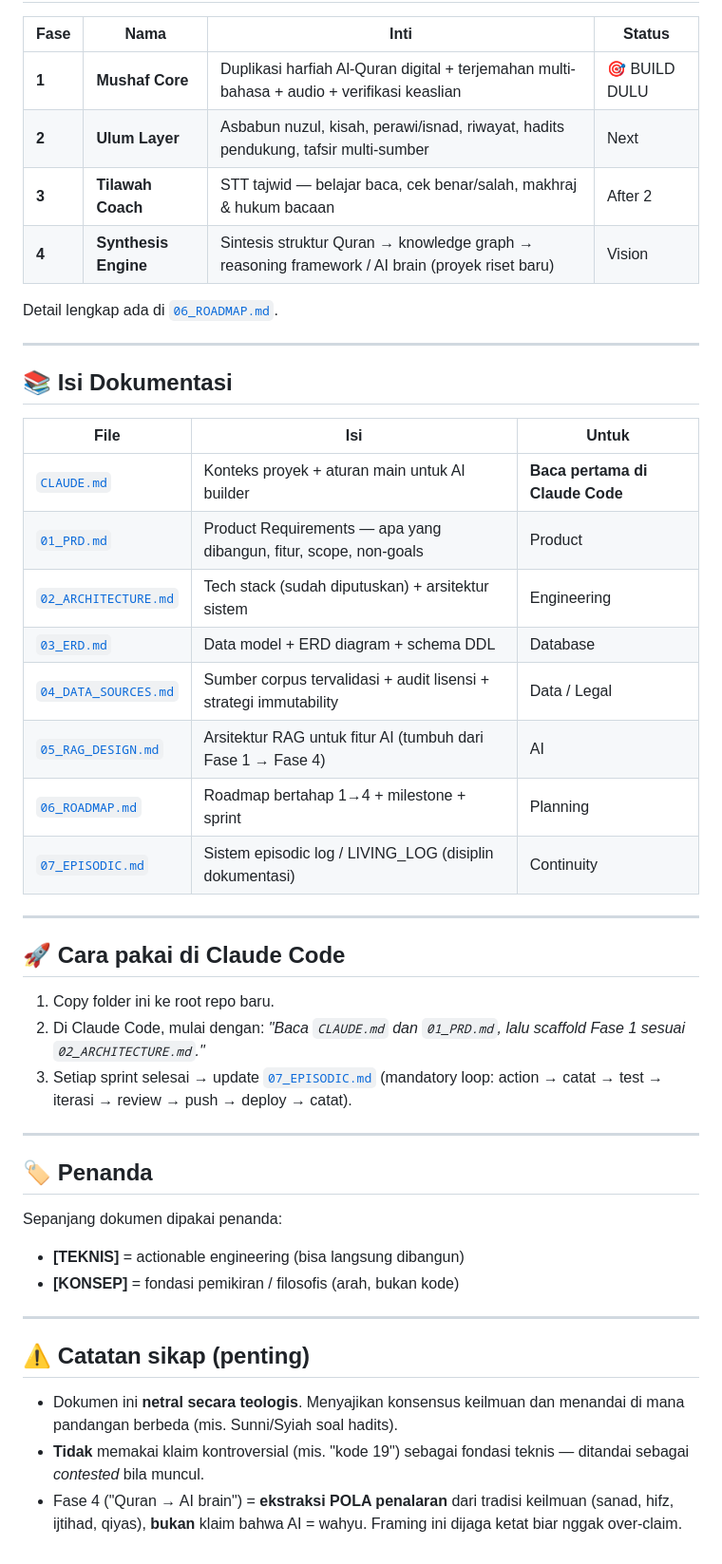
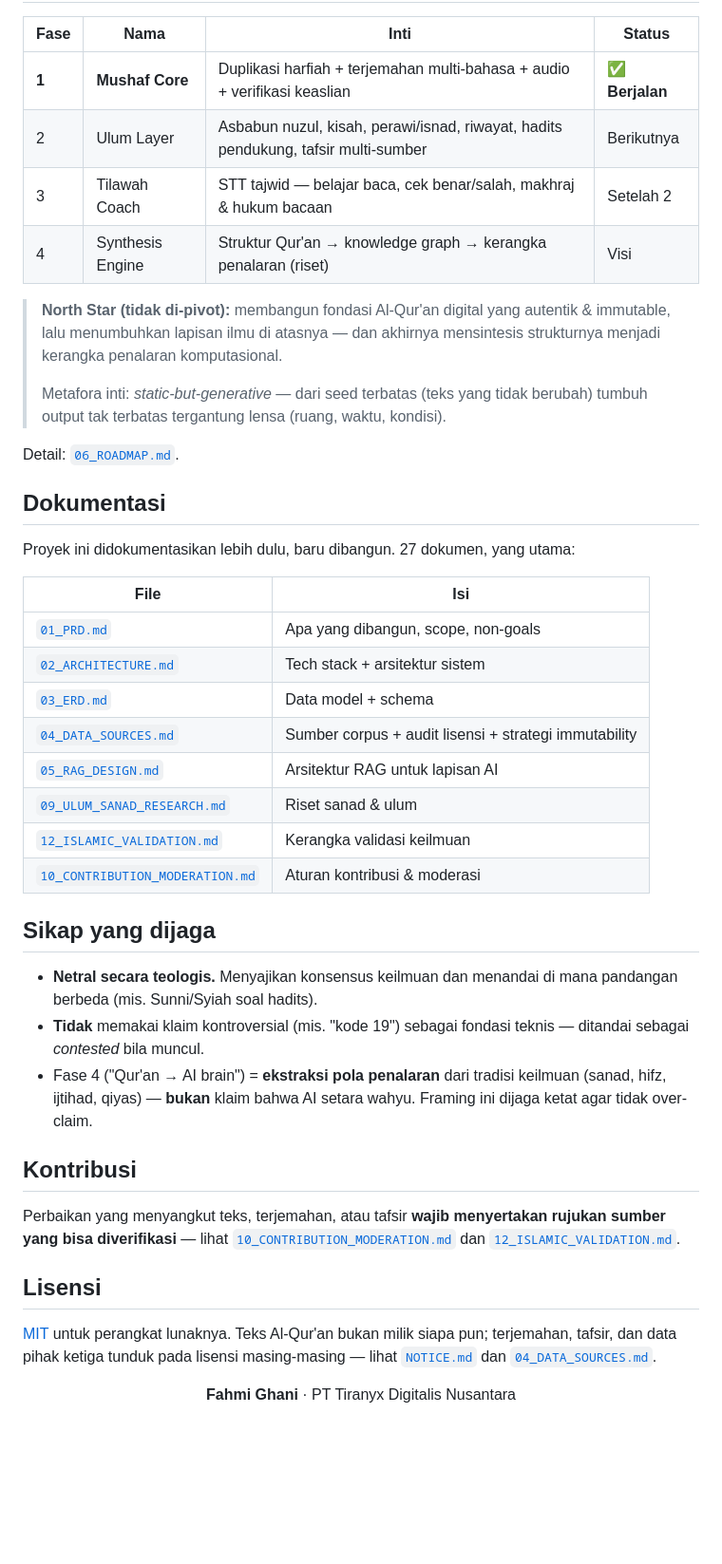
Before and after one commit to fahmiwol/ya-ayyuhan-nas, a Markdown page: README.md, the part around one of its changes. Shown at 95% size. Drawn GitHub-style; blank space fills up the shorter version.

```diff
--- a/README.md
+++ b/README.md
@@ -23,48 +59,59 @@
 
 | Fase | Nama | Inti | Status |
-|------|------|------|--------|
-| **1** | **Mushaf Core** | Duplikasi harfiah Al-Quran digital + terjemahan multi-bahasa + audio + verifikasi keaslian | 🎯 BUILD DULU |
-| **2** | **Ulum Layer** | Asbabun nuzul, kisah, perawi/isnad, riwayat, hadits pendukung, tafsir multi-sumber | Next |
-| **3** | **Tilawah Coach** | STT tajwid — belajar baca, cek benar/salah, makhraj & hukum bacaan | After 2 |
-| **4** | **Synthesis Engine** | Sintesis struktur Quran → knowledge graph → reasoning framework / AI brain (proyek riset baru) | Vision |
+|---|---|---|---|
+| **1** | **Mushaf Core** | Duplikasi harfiah + terjemahan multi-bahasa + audio + verifikasi keaslian | ✅ **Berjalan** |
+| 2 | Ulum Layer | Asbabun nuzul, kisah, perawi/isnad, riwayat, hadits pendukung, tafsir multi-sumber | Berikutnya |
+| 3 | Tilawah Coach | STT tajwid — belajar baca, cek benar/salah, makhraj & hukum bacaan | Setelah 2 |
+| 4 | Synthesis Engine | Struktur Qur'an → knowledge graph → kerangka penalaran (riset) | Visi |
 
-Detail lengkap ada di [`06_ROADMAP.md`](./06_ROADMAP.md).
+> **North Star (tidak di-pivot):** membangun fondasi Al-Qur'an digital yang autentik &
+> immutable, lalu menumbuhkan lapisan ilmu di atasnya — dan akhirnya mensintesis
+> strukturnya menjadi kerangka penalaran komputasional.
+>
+> Metafora inti: *static-but-generative* — dari seed terbatas (teks yang tidak berubah)
+> tumbuh output tak terbatas tergantung lensa (ruang, waktu, kondisi).
 
----
+Detail: [`06_ROADMAP.md`](06_ROADMAP.md).
 
-## 📚 Isi Dokumentasi
+## Dokumentasi
 
-| File | Isi | Untuk |
-|------|-----|-------|
-| [`CLAUDE.md`](./CLAUDE.md) | Konteks proyek + aturan main untuk AI builder | **Baca pertama di Claude Code** |
-| [`01_PRD.md`](./01_PRD.md) | Product Requirements — apa yang dibangun, fitur, scope, non-goals | Product |
-| [`02_ARCHITECTURE.md`](./02_ARCHITECTURE.md) | Tech stack (sudah diputuskan) + arsitektur sistem | Engineering |
-| [`03_ERD.md`](./03_ERD.md) | Data model + ERD diagram + schema DDL | Database |
-| [`04_DATA_SOURCES.md`](./04_DATA_SOURCES.md) | Sumber corpus tervalidasi + audit lisensi + strategi immutability | Data / Legal |
-| [`05_RAG_DESIGN.md`](./05_RAG_DESIGN.md) | Arsitektur RAG untuk fitur AI (tumbuh dari Fase 1 → Fase 4) | AI |
-| [`06_ROADMAP.md`](./06_ROADMAP.md) | Roadmap bertahap 1→4 + milestone + sprint | Planning |
-| [`07_EPISODIC.md`](./07_EPISODIC.md) | Sistem episodic log / LIVING_LOG (disiplin dokumentasi) | Continuity |
+Proyek ini didokumentasikan lebih dulu, baru dibangun. 27 dokumen, yang utama:
 
----
+| File | Isi |
+|---|---|
+| [`01_PRD.md`](01_PRD.md) | Apa yang dibangun, scope, non-goals |
+| [`02_ARCHITECTURE.md`](02_ARCHITECTURE.md) | Tech stack + arsitektur sistem |
+| [`03_ERD.md`](03_ERD.md) | Data model + schema |
+| [`04_DATA_SOURCES.md`](04_DATA_SOURCES.md) | Sumber corpus + audit lisensi + strategi immutability |
+| [`05_RAG_DESIGN.md`](05_RAG_DESIGN.md) | Arsitektur RAG untuk lapisan AI |
+| [`09_ULUM_SANAD_RESEARCH.md`](09_ULUM_SANAD_RESEARCH.md) | Riset sanad & ulum |
+| [`12_ISLAMIC_VALIDATION.md`](12_ISLAMIC_VALIDATION.md) | Kerangka validasi keilmuan |
+| [`10_CONTRIBUTION_MODERATION.md`](10_CONTRIBUTION_MODERATION.md) | Aturan kontribusi & moderasi |
 
-## 🚀 Cara pakai di Claude Code
+## Sikap yang dijaga
 
-1. Copy folder ini ke root repo baru.
-2. Di Claude Code, mulai dengan: *"Baca `CLAUDE.md` dan `01_PRD.md`, lalu scaffold Fase 1 sesuai `02_ARCHITECTURE.md`."*
-3. Setiap sprint selesai → update [`07_EPISODIC.md`](./07_EPISODIC.md) (mandatory loop: action → catat → test → iterasi → review → push → deploy → catat).
+- **Netral secara teologis.** Menyajikan konsensus keilmuan dan menandai di mana pandangan
+  berbeda (mis. Sunni/Syiah soal hadits).
+- **Tidak** memakai klaim kontroversial (mis. "kode 19") sebagai fondasi teknis — ditandai
+  sebagai *contested* bila muncul.
+- Fase 4 ("Qur'an → AI brain") = **ekstraksi pola penalaran** dari tradisi keilmuan (sanad,
+  hifz, ijtihad, qiyas) — **bukan** klaim bahwa AI setara wahyu. Framing ini dijaga ketat
+  agar tidak over-claim.
 
----
+## Kontribusi
 
-## 🏷️ Penanda
+Perbaikan yang menyangkut teks, terjemahan, atau tafsir **wajib menyertakan rujukan sumber
+yang bisa diverifikasi** — lihat [`10_CONTRIBUTION_MODERATION.md`](10_CONTRIBUTION_MODERATION.md)
+dan [`12_ISLAMIC_VALIDATION.md`](12_ISLAMIC_VALIDATION.md).
 
-Sepanjang dokumen dipakai penanda:
-- **[TEKNIS]** = actionable engineering (bisa langsung dibangun)
-- **[KONSEP]** = fondasi pemikiran / filosofis (arah, bukan kode)
+## Lisensi
 
----
+[MIT](LICENSE) untuk perangkat lunaknya. Teks Al-Qur'an bukan milik siapa pun; terjemahan,
+tafsir, dan data pihak ketiga tunduk pada lisensi masing-masing — lihat [`NOTICE.md`](NOTICE.md)
+dan [`04_DATA_SOURCES.md`](04_DATA_SOURCES.md).
 
-## ⚠️ Catatan sikap (penting)
+<div align="center">
 
-- Dokumen ini **netral secara teologis**. Menyajikan konsensus keilmuan dan menandai di mana pandangan berbeda (mis. Sunni/Syiah soal hadits).
-- **Tidak** memakai klaim kontroversial (mis. "kode 19") sebagai fondasi teknis — ditandai sebagai *contested* bila muncul.
-- Fase 4 ("Quran → AI brain") = **ekstraksi POLA penalaran** dari tradisi keilmuan (sanad, hifz, ijtihad, qiyas), **bukan** klaim bahwa AI = wahyu. Framing ini dijaga ketat biar nggak over-claim.
+**Fahmi Ghani** · PT Tiranyx Digitalis Nusantara
+
+</div>
```
Also changed, not shown: other parts of README.md (+49 -13 lines), docs/hero.jpg (added).
